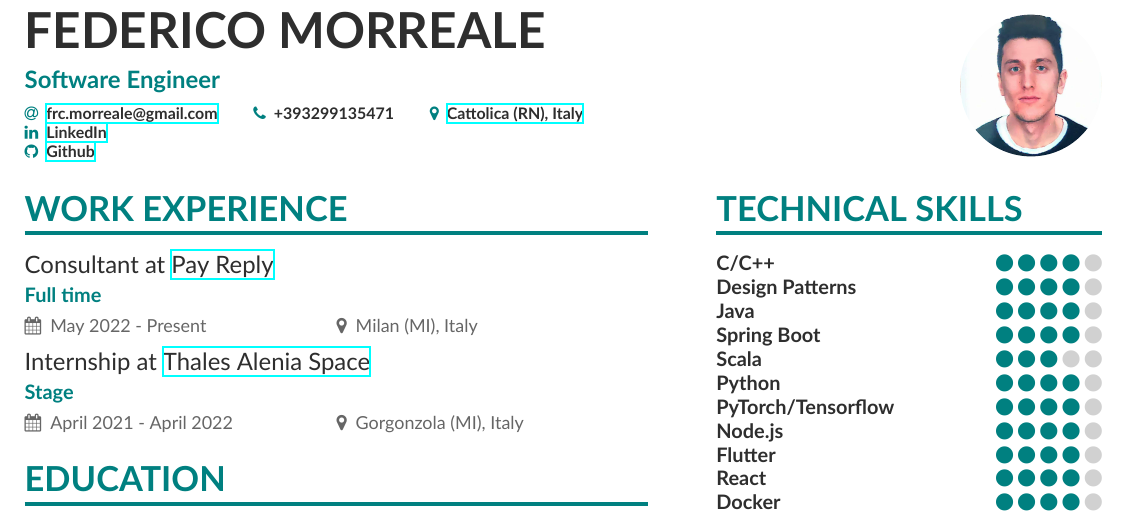
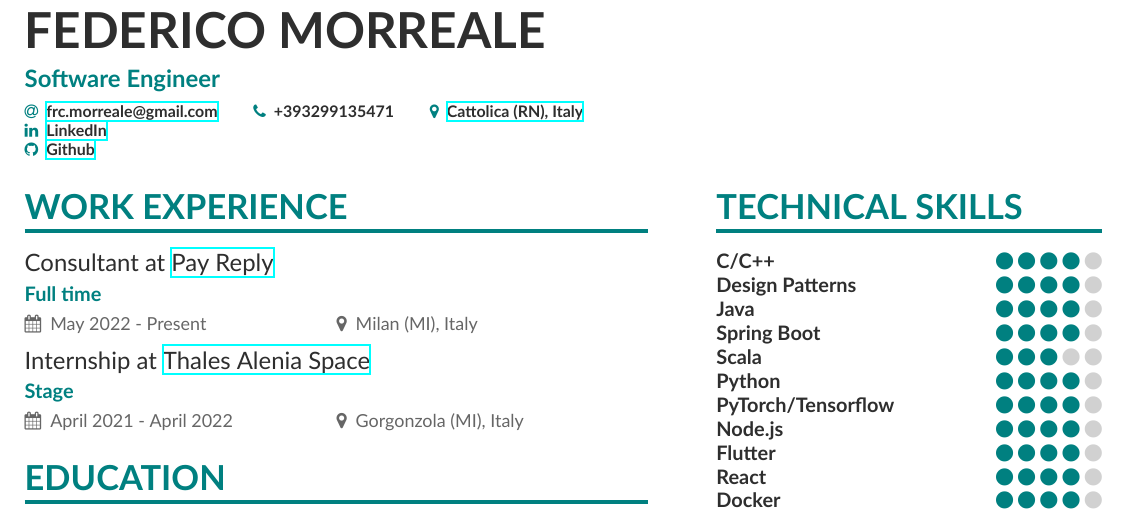
Before and after one commit to fedy97/cv-resume, a LaTeX CV (main.tex): part of the page, cut so that both start at the same text. Compiled offline with XeLaTeX.

Commit message:
fixed main

```diff
--- a/main.tex
+++ b/main.tex
@@ -20,8 +20,9 @@
 
 %% Use the "normalphoto" option if you want a normal photo instead of cropped to a circle
 % \documentclass[10pt,a4paper,normalphoto]{altacv}
+\documentclass[10pt,a4paper]{altacv}
 \usepackage{hyperref}
-\documentclass[10pt,a4paper]{altacv}
+
 
 %% AltaCV uses the fontawesome and academicon fonts
 %% and packages.
@@ -67,7 +68,7 @@
 \name{Federico Morreale}
 \tagline{Software Engineer}
 % Cropped to square from https://en.wikipedia.org/wiki/Marissa_Mayer#/media/File:Marissa_Mayer_May_2014_(cropped).jpg, CC-BY 2.0
-\photo{2.5cm}{3}
+%\photo{2.5cm}{3}
 \personalinfo{%
   % Not all of these are required!
   % You can add your own with \printinfo{symbol}{detail}
```
